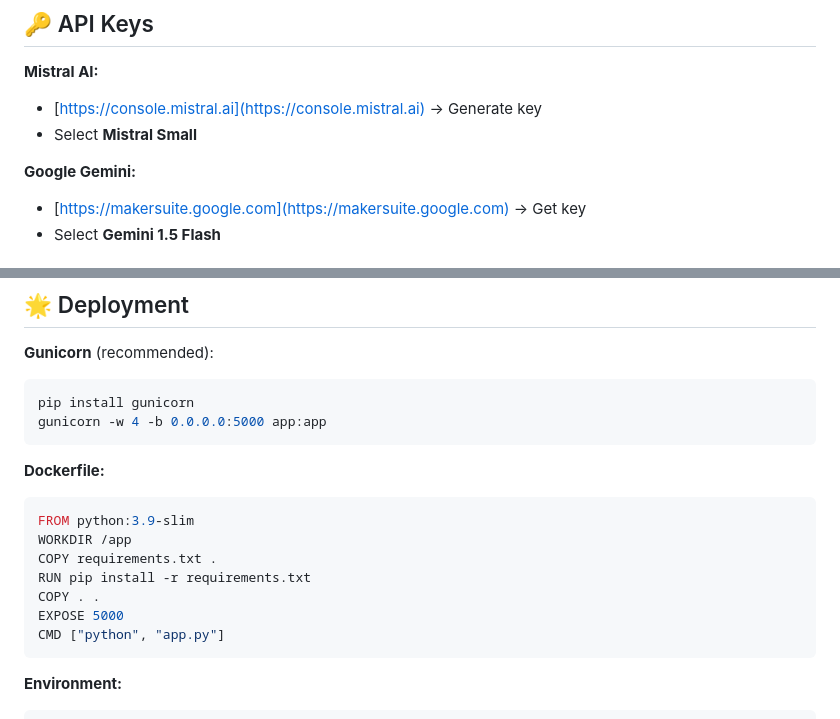
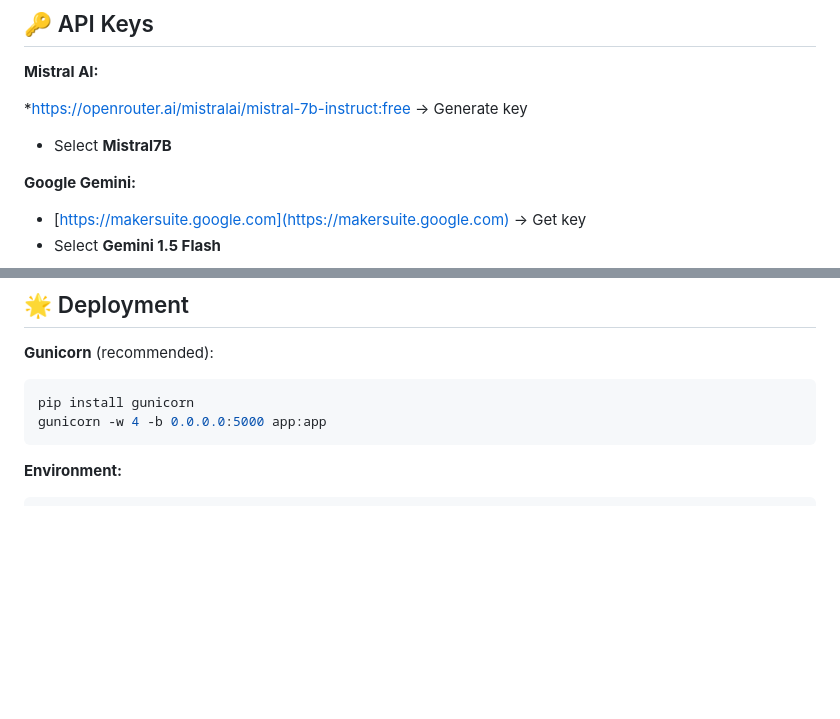
Before and after one commit to ManishKhandve/PharmaDescription-Generator, a Markdown page: README.md, 2 parts joined by grey strips. GitHub-like rendering; blank space fills up the shorter version.

````diff
--- a/README.md
+++ b/README.md
@@ -98,8 +98,8 @@ Vitamin D3 1000 IU Softgels
 
 **Mistral AI:**
 
-* [https://console.mistral.ai](https://console.mistral.ai) → Generate key
-* Select **Mistral Small**
+*https://openrouter.ai/mistralai/mistral-7b-instruct:free → Generate key
+* Select **Mistral7B**
 
 **Google Gemini:**
 
@@ -176,18 +176,6 @@ pip install gunicorn
 gunicorn -w 4 -b 0.0.0.0:5000 app:app
 ```
 
-**Dockerfile:**
-
-```dockerfile
-FROM python:3.9-slim
-WORKDIR /app
-COPY requirements.txt .
-RUN pip install -r requirements.txt
-COPY . .
-EXPOSE 5000
-CMD ["python", "app.py"]
-```
-
 **Environment:**
 
 ```bash
````
